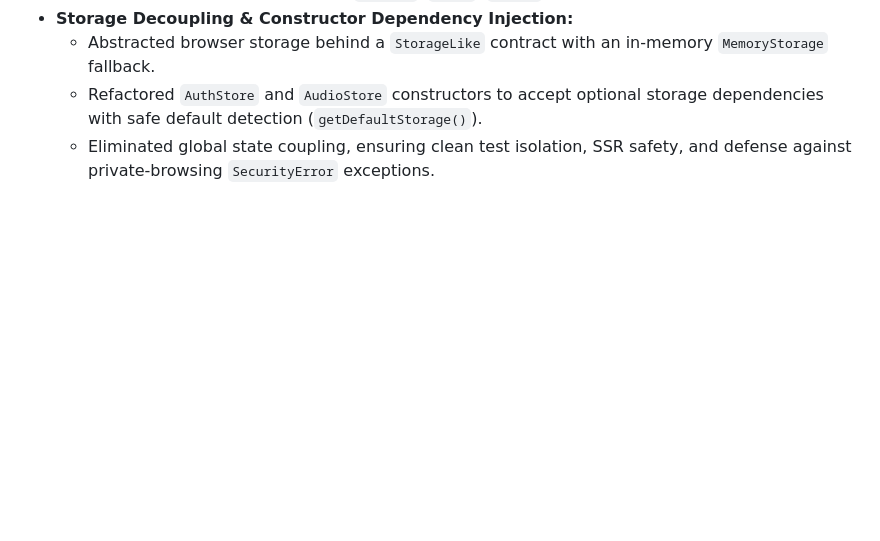
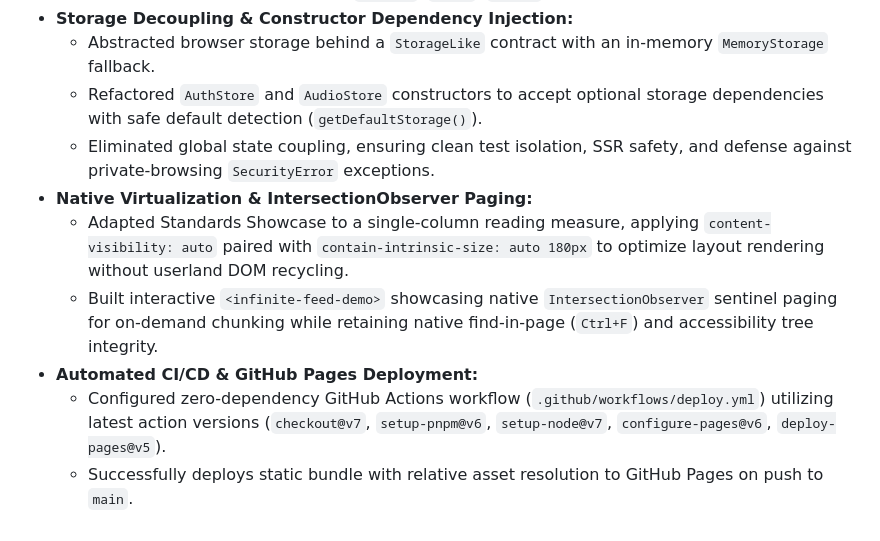
Before and after one commit to magnusp/wc-multi-page-state, a Markdown page: TIMELINE.md, the part around the change. GitHub-like rendering; blank space fills up the shorter version.

```diff
--- a/TIMELINE.md
+++ b/TIMELINE.md
@@ -58,3 +58,9 @@ This document tracks the hypothesis, architectural decisions, technical findings
   - Abstracted browser storage behind a `StorageLike` contract with an in-memory `MemoryStorage` fallback.
   - Refactored `AuthStore` and `AudioStore` constructors to accept optional storage dependencies with safe default detection (`getDefaultStorage()`).
   - Eliminated global state coupling, ensuring clean test isolation, SSR safety, and defense against private-browsing `SecurityError` exceptions.
+- **Native Virtualization & IntersectionObserver Paging:**
+  - Adapted Standards Showcase to a single-column reading measure, applying `content-visibility: auto` paired with `contain-intrinsic-size: auto 180px` to optimize layout rendering without userland DOM recycling.
+  - Built interactive `<infinite-feed-demo>` showcasing native `IntersectionObserver` sentinel paging for on-demand chunking while retaining native find-in-page (`Ctrl+F`) and accessibility tree integrity.
+- **Automated CI/CD & GitHub Pages Deployment:**
+  - Configured zero-dependency GitHub Actions workflow (`.github/workflows/deploy.yml`) utilizing latest action versions (`checkout@v7`, `setup-pnpm@v6`, `setup-node@v7`, `configure-pages@v6`, `deploy-pages@v5`).
+  - Successfully deploys static bundle with relative asset resolution to GitHub Pages on push to `main`.
```
Also changed, not shown: README.md (+6 -1 lines).
